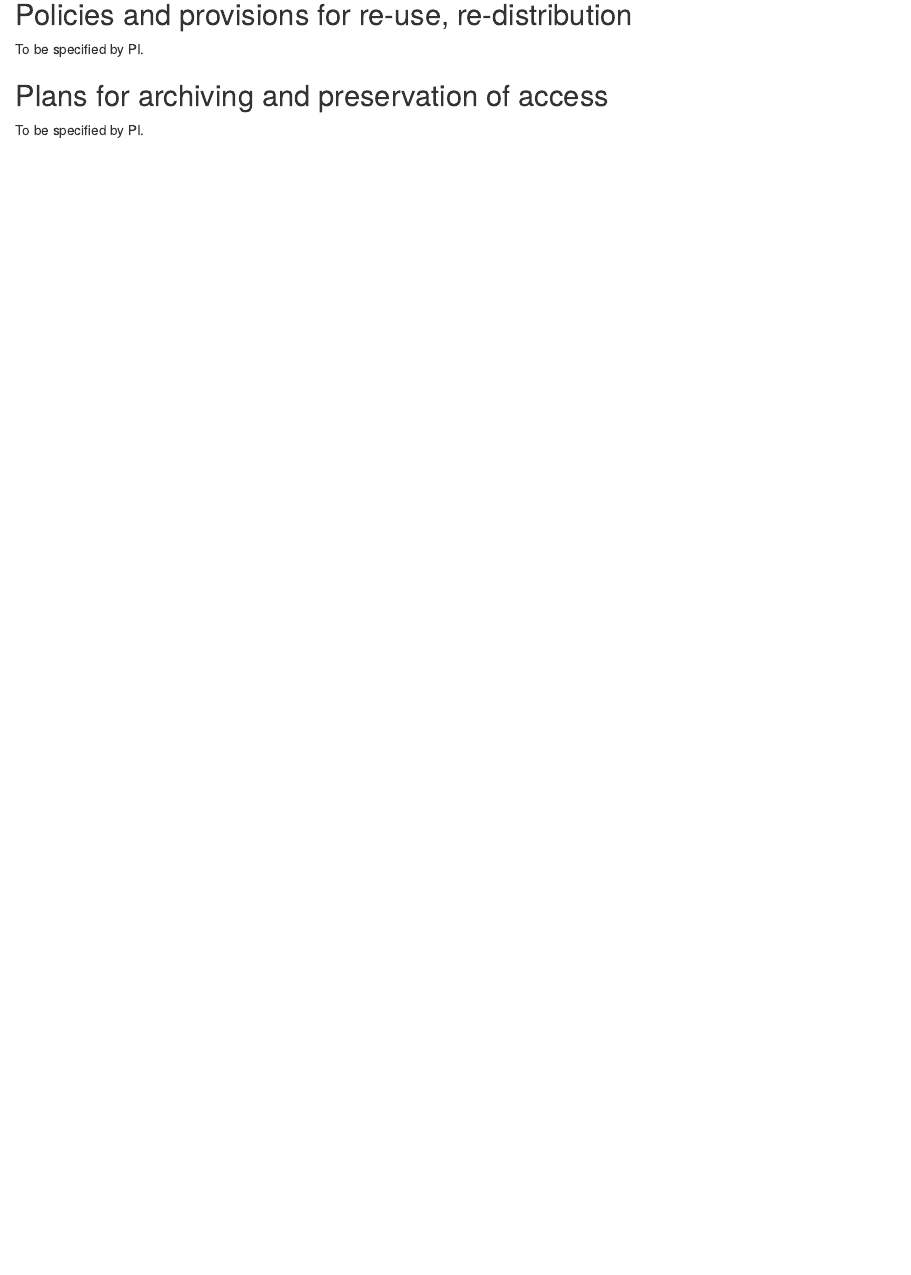
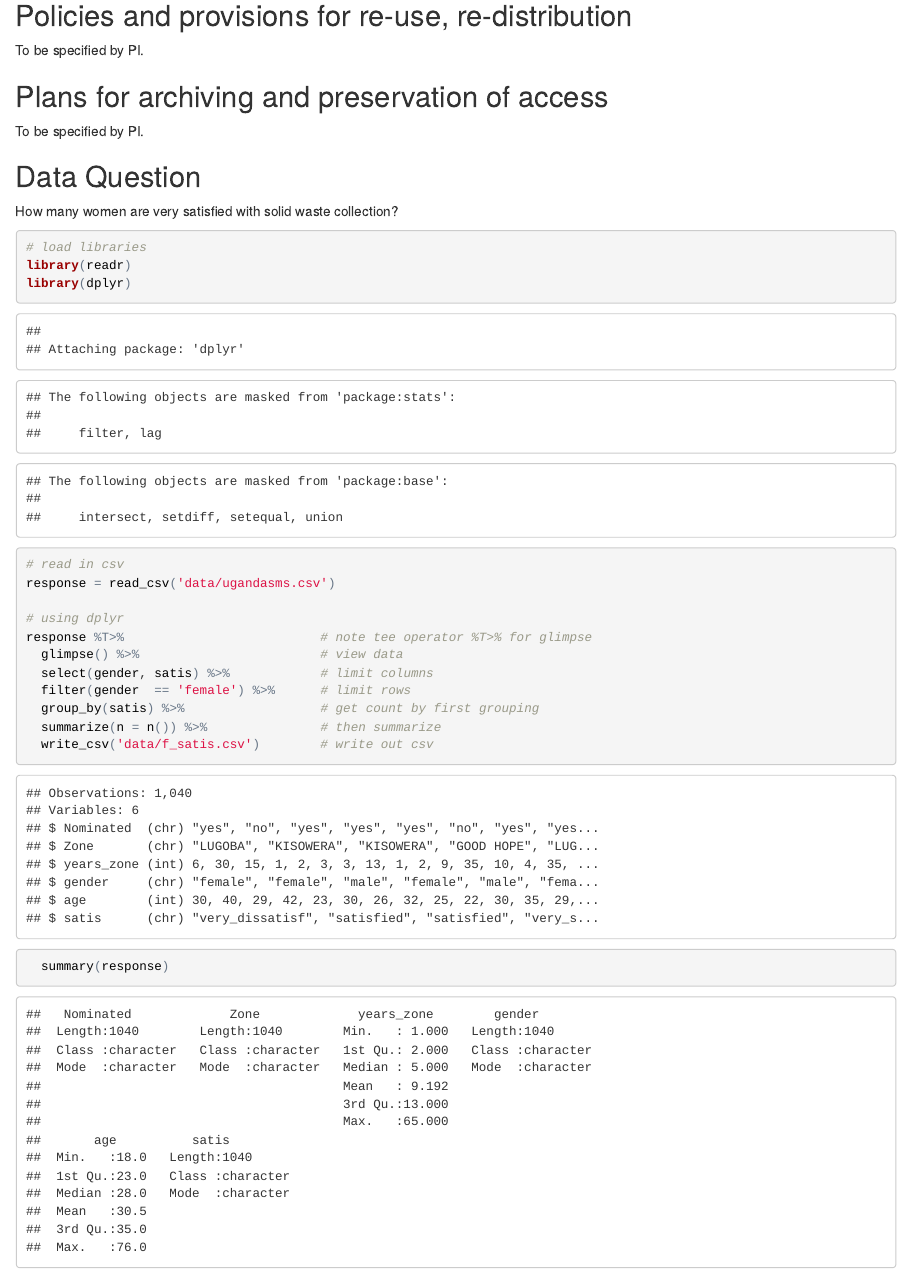
Before and after one commit to citizen-monitoring/citizen-monitoring.github.io, an R Markdown document (index.Rmd): the page in a window 1100 px wide, from 560 px down. The pictures show the output file index.html that the author committed with the source, opened offline.

Commit message:
Added question "How many women are very satisfied with waste collection?" and added dplyr code to answer. Not sure if the outputs are supposed to look like this though.

````diff
--- /dev/null
+++ b/data/f_satis.csv
@@ -0,0 +1,6 @@
+satis,n
+dissatisfied,122
+neither_satisf,48
+satisfied,118
+very_dissatisf,132
+very_satisfied,22
--- a/index.Rmd
+++ b/index.Rmd
@@ -23,3 +23,25 @@ To be specified by PI.
 
 ## Plans for archiving and preservation of access
 To be specified by PI.
+
+## Data Question
+How many women are very satisfied with solid waste collection?
+
+```{r}
+# load libraries
+library(readr)
+library(dplyr)
+
+# read in csv
+response = read_csv('data/ugandasms.csv')
+
+# using dplyr
+response %T>%                          # note tee operator %T>% for glimpse
+  glimpse() %>%                        # view data
+  select(gender, satis) %>%            # limit columns
+  filter(gender  == 'female') %>%      # limit rows
+  group_by(satis) %>%                  # get count by first grouping
+  summarize(n = n()) %>%               # then summarize
+  write_csv('data/f_satis.csv')        # write out csv
+  summary(response)
+```
````
Also changed, not shown: index.html.
